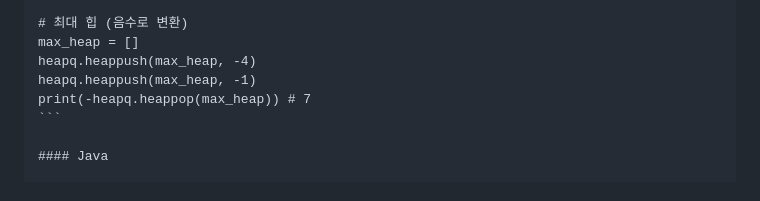
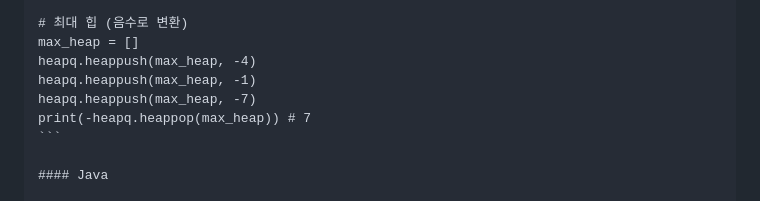
Before and after one commit to sina-log/sina-log.github.io, a Markdown page: content/ds-and-algo-summary.md, the part around the change. Drawn GitHub-style.

Commit message:
feat: add example for max heap usage in Python

````diff
--- a/content/ds-and-algo-summary.md
+++ b/content/ds-and-algo-summary.md
@@ -176,6 +176,7 @@ print(heapq.heappop(min_heap))  # 1
 max_heap = []
 heapq.heappush(max_heap, -4)
 heapq.heappush(max_heap, -1)
+heapq.heappush(max_heap, -7)
 print(-heapq.heappop(max_heap)) # 7
 ```
 
````
